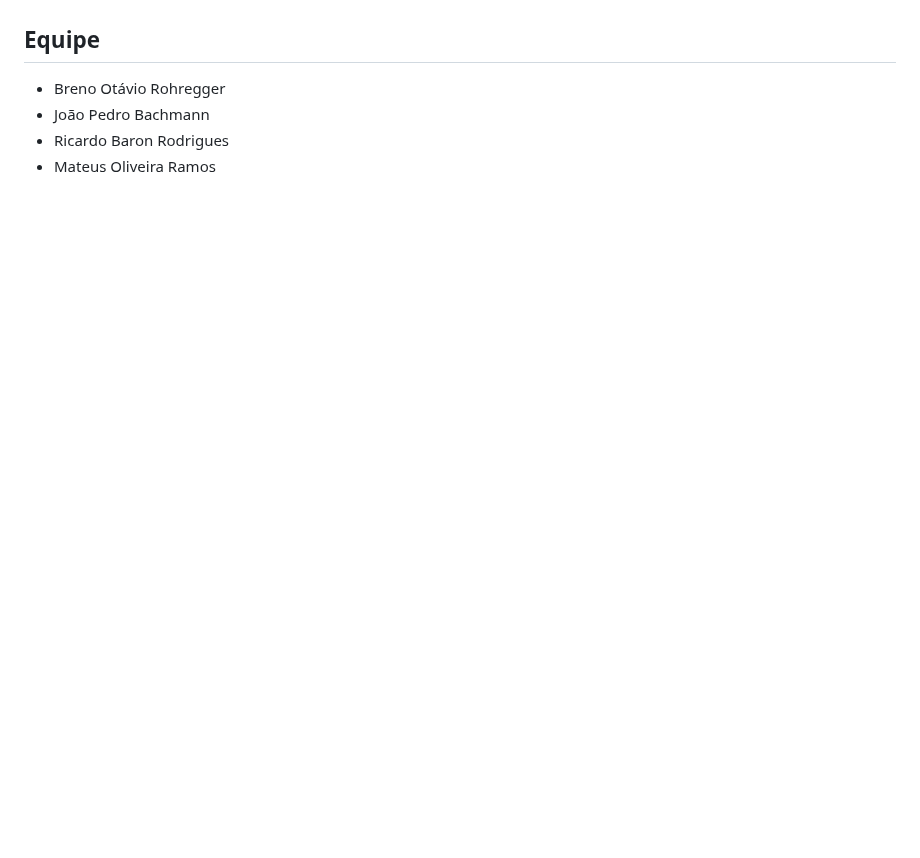
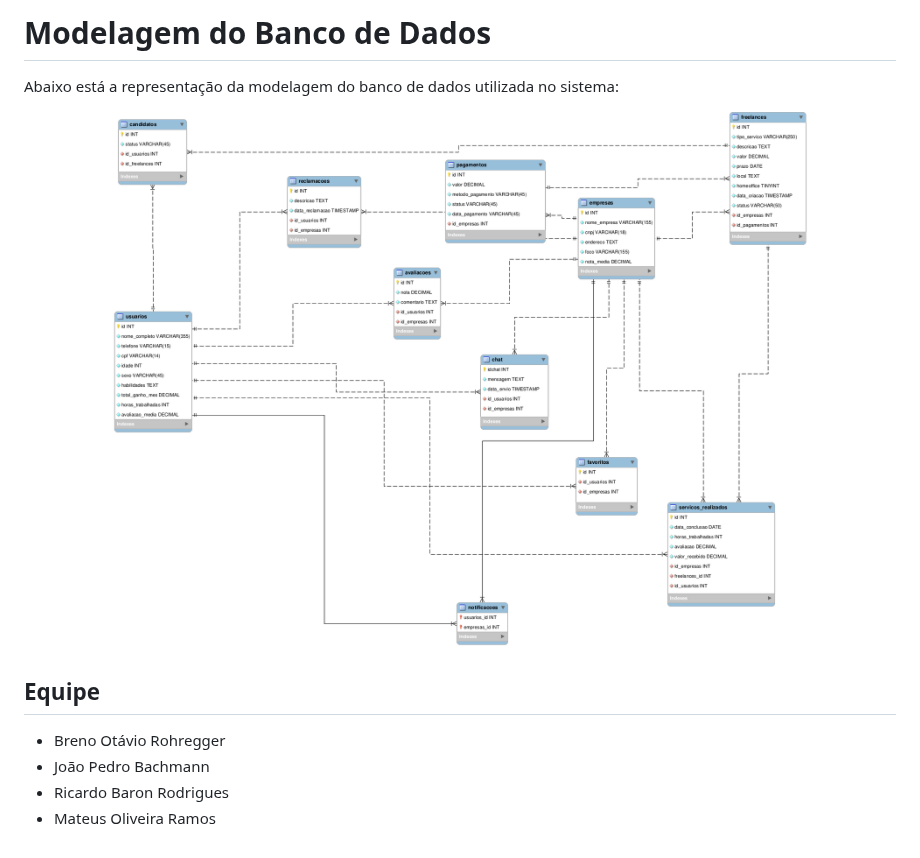
Before and after one commit to MaRuJoBs/Front_marujob, a Markdown page: README.md, the part around one of its changes. GitHub-like rendering; pictures changed too: docs/banco.png (added); blank space fills up the shorter version.

```diff
--- a/README.md
+++ b/README.md
@@ -117,3 +231,10 @@ Isso garante maior **transparência, organização e confiabilidade** no acompan
+# Modelagem do Banco de Dados
+
+Abaixo está a representação da modelagem do banco de dados utilizada no sistema:
+
+<p align="center">
+  <img src="./docs/banco.png" width="700"/>
+</p>
 
 ## Equipe
 
```
Also changed, not shown: other parts of README.md (+137 -23 lines).
